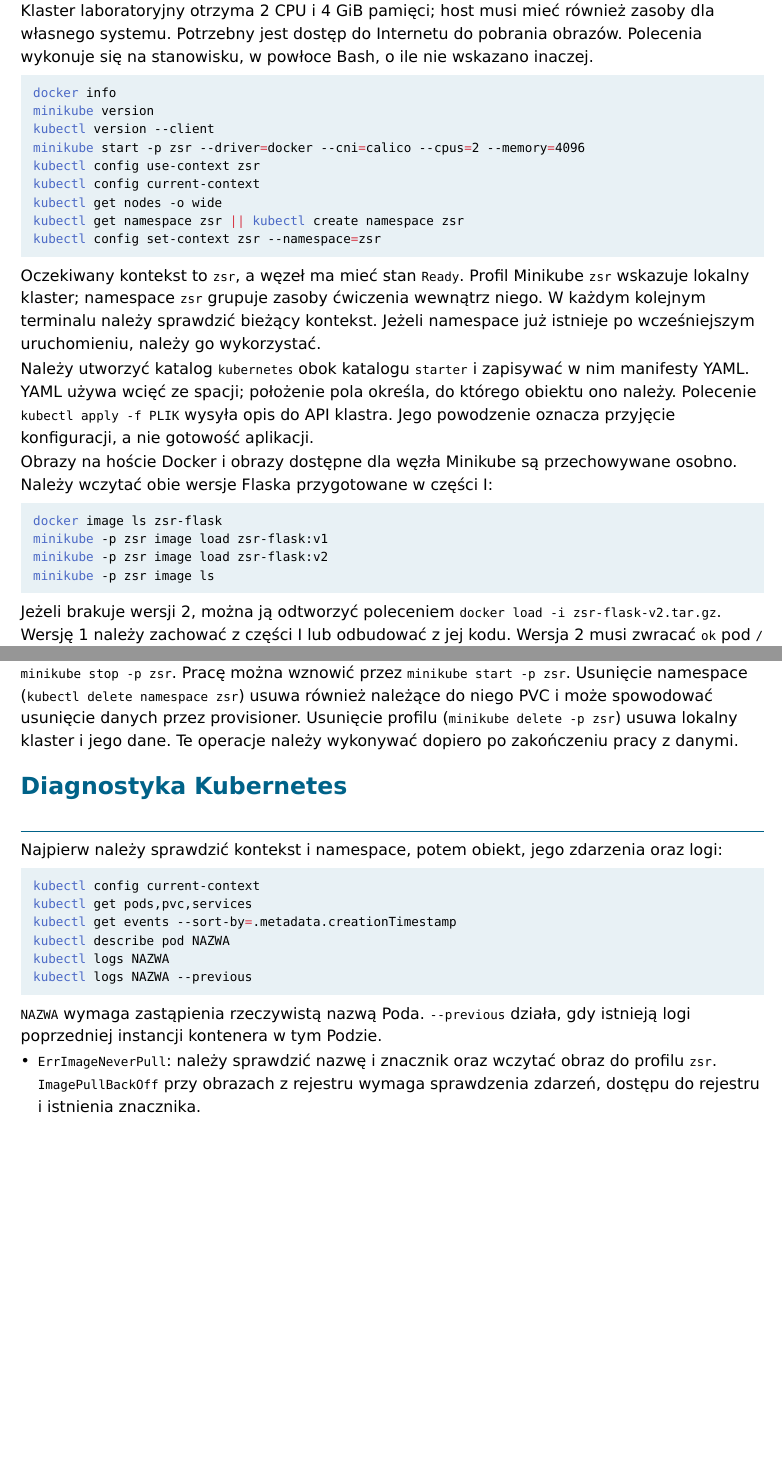
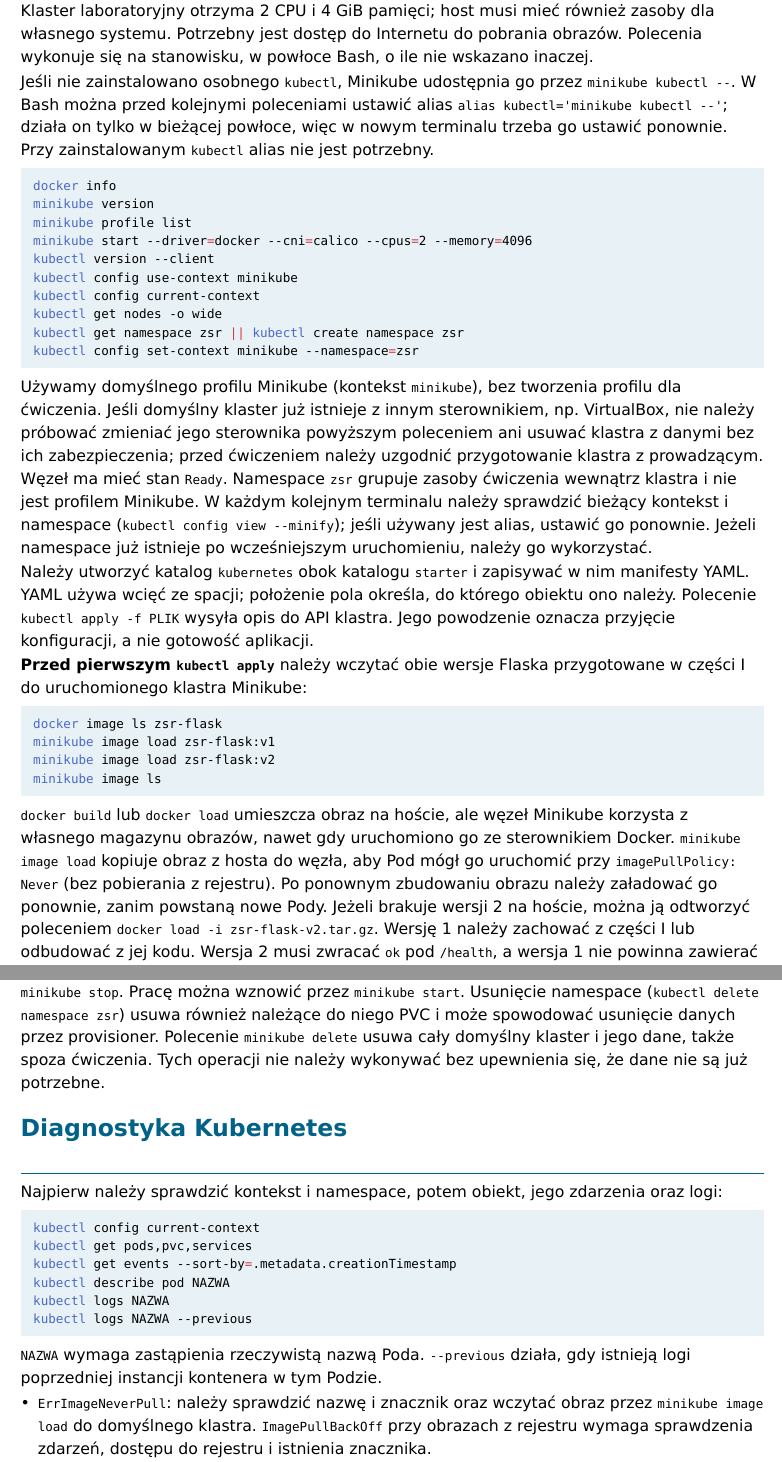
Before and after one commit to mescam/cs-website, a Typst document (labs/1-docker.typ, which reads labs/chapters/kubernetes.typ): two parts of pages 9 and 25 of 26 before the commit and two parts of pages 9 and 26 of 27 after it, joined at a grey line, cut so that both start at the same text, the shorter picture padded with empty space. Compiled offline with Typst 0.15.

Commit message:
Simplify Minikube setup and clarify image loading
Co-authored-by: mescam <480002+mescam@users.noreply.github.com>

````diff
--- a/labs/chapters/kubernetes.typ
+++ b/labs/chapters/kubernetes.typ
@@ -41,8 +41,11 @@
 
 Wymagane są działający lokalny Docker, Minikube, `kubectl`, `curl` i `openssl`. Narzędzia należy przygotować zgodnie z #link("https://minikube.sigs.k8s.io/docs/start/")[instrukcją Minikube] i #link("https://kubernetes.io/docs/tasks/tools/")[instrukcją kubectl] dla systemu stanowiska. Klaster laboratoryjny otrzyma 2 CPU i 4 GiB pamięci; host musi mieć również zasoby dla własnego systemu. Potrzebny jest dostęp do Internetu do pobrania obrazów. Polecenia wykonuje się na stanowisku, w powłoce Bash, o ile nie wskazano inaczej.
 
+Jeśli nie zainstalowano osobnego `kubectl`, Minikube udostępnia go przez `minikube kubectl --`. W Bash można przed kolejnymi poleceniami ustawić alias `alias kubectl='minikube kubectl --'`; działa on tylko w bieżącej powłoce, więc w nowym terminalu trzeba go ustawić ponownie. Przy zainstalowanym `kubectl` alias nie jest potrzebny.
+
 ```bash
 docker info
 minikube version
+minikube profile list
+minikube start --driver=docker --cni=calico --cpus=2 --memory=4096
 kubectl version --client
-minikube start -p zsr --driver=docker --cni=calico --cpus=2 --memory=4096
@@ -54,13 +57,10 @@
 ```
 
-Oczekiwany kontekst to `zsr`, a węzeł ma mieć stan `Ready`. Profil Minikube `zsr` wskazuje lokalny klaster; namespace `zsr` grupuje zasoby ćwiczenia wewnątrz niego. W każdym kolejnym terminalu należy sprawdzić bieżący kontekst. Jeżeli namespace już istnieje po wcześniejszym uruchomieniu, należy go wykorzystać.
+Używamy domyślnego profilu Minikube (kontekst `minikube`), bez tworzenia profilu dla ćwiczenia. Jeśli domyślny klaster już istnieje z innym sterownikiem, np. VirtualBox, nie należy próbować zmieniać jego sterownika powyższym poleceniem ani usuwać klastra z danymi bez ich zabezpieczenia; przed ćwiczeniem należy uzgodnić przygotowanie klastra z prowadzącym. Węzeł ma mieć stan `Ready`. Namespace `zsr` grupuje zasoby ćwiczenia wewnątrz klastra i nie jest profilem Minikube. W każdym kolejnym terminalu należy sprawdzić bieżący kontekst i namespace (`kubectl config view --minify`); jeśli używany jest alias, ustawić go ponownie. Jeżeli namespace już istnieje po wcześniejszym uruchomieniu, należy go wykorzystać.
 
 Należy utworzyć katalog `kubernetes` obok katalogu `starter` i zapisywać w nim manifesty YAML. YAML używa wcięć ze spacji; położenie pola określa, do którego obiektu ono należy. Polecenie `kubectl apply -f PLIK` wysyła opis do API klastra. Jego powodzenie oznacza przyjęcie konfiguracji, a nie gotowość aplikacji.
 
-Obrazy na hoście Docker i obrazy dostępne dla węzła Minikube są przechowywane osobno. Należy wczytać obie wersje Flaska przygotowane w części I:
+*Przed pierwszym `kubectl apply`* należy wczytać obie wersje Flaska przygotowane w części I do uruchomionego klastra Minikube:
 
 ```bash
 docker image ls zsr-flask
-minikube -p zsr image load zsr-flask:v1
-minikube -p zsr image load zsr-flask:v2
-minikube -p zsr image ls
@@ -67,2 +70,3 @@
 ```
 
+`docker build` lub `docker load` umieszcza obraz na hoście, ale węzeł Minikube korzysta z własnego magazynu obrazów, nawet gdy uruchomiono go ze sterownikiem Docker. `minikube image load` kopiuje obraz z hosta do węzła, aby Pod mógł go uruchomić przy `imagePullPolicy: Never` (bez pobierania z rejestru). Po ponownym zbudowaniu obrazu należy załadować go ponownie, zanim powstaną nowe Pody. Jeżeli brakuje wersji 2 na hoście, można ją odtworzyć poleceniem `docker load -i zsr-flask-v2.tar.gz`. Wersję 1 należy zachować z części I lub odbudować z jej kodu. Wersja 2 musi zwracać `ok` pod `/health`, a wersja 1 nie powinna zawierać tej trasy. Nie należy nadpisywać znaczników inną zawartością podczas kolejnych ćwiczeń.
@@ -272,7 +275,7 @@
 W części I nazwany wolumen przechowywał dane poza kontenerem. W Kubernetesie aplikacja zgłasza zapotrzebowanie na miejsce przez *PersistentVolumeClaim (PVC)*. Odpowiadający mu *PersistentVolume (PV)* opisuje przydzielony zasób. StorageClass określa sposób jego dostarczania; w Minikube lokalny provisioner może utworzyć PV na żądanie.
 
 ```bash
-minikube -p zsr addons list
+minikube addons list
 kubectl get storageclass
 ```
 
@@ -837,7 +840,7 @@
 
 == Zatrzymanie środowiska
 
-Po demonstracji należy zakończyć procesy `port-forward` i zatrzymać klaster poleceniem `minikube stop -p zsr`. Pracę można wznowić przez `minikube start -p zsr`. Usunięcie namespace (`kubectl delete namespace zsr`) usuwa również należące do niego PVC i może spowodować usunięcie danych przez provisioner. Usunięcie profilu (`minikube delete -p zsr`) usuwa lokalny klaster i jego dane. Te operacje należy wykonywać dopiero po zakończeniu pracy z danymi.
+Po demonstracji należy zakończyć procesy `port-forward` i zatrzymać klaster poleceniem `minikube stop`. Pracę można wznowić przez `minikube start`. Usunięcie namespace (`kubectl delete namespace zsr`) usuwa również należące do niego PVC i może spowodować usunięcie danych przez provisioner. Polecenie `minikube delete` usuwa cały domyślny klaster i jego dane, także spoza ćwiczenia. Tych operacji nie należy wykonywać bez upewnienia się, że dane nie są już potrzebne.
 
 = Diagnostyka Kubernetes
 
@@ -854,7 +857,7 @@
 
 `NAZWA` wymaga zastąpienia rzeczywistą nazwą Poda. `--previous` działa, gdy istnieją logi poprzedniej instancji kontenera w tym Podzie.
 
-- `ErrImageNeverPull`: należy sprawdzić nazwę i znacznik oraz wczytać obraz do profilu `zsr`. `ImagePullBackOff` przy obrazach z rejestru wymaga sprawdzenia zdarzeń, dostępu do rejestru i istnienia znacznika.
+- `ErrImageNeverPull`: należy sprawdzić nazwę i znacznik oraz wczytać obraz przez `minikube image load` do domyślnego klastra. `ImagePullBackOff` przy obrazach z rejestru wymaga sprawdzenia zdarzeń, dostępu do rejestru i istnienia znacznika.
 - `Pending`: `describe` może wskazać brak CPU lub pamięci albo nieprzydzielony PVC. Przy PVC należy sprawdzić `kubectl describe pvc NAZWA` i domyślną StorageClass.
 - `CrashLoopBackOff`: należy odczytać logi bieżącego i poprzedniego kontenera, kod zakończenia oraz zdarzenia. Powodem może być błąd konfiguracji, brak bazy albo sonda liveness.
 - `CreateContainerConfigError`: należy sprawdzić istnienie ConfigMap, Secret i wskazanych kluczy w namespace `zsr`.
````
Also changed, not shown: labs/chapters/kubernetes.typ (12 more changed lines).
